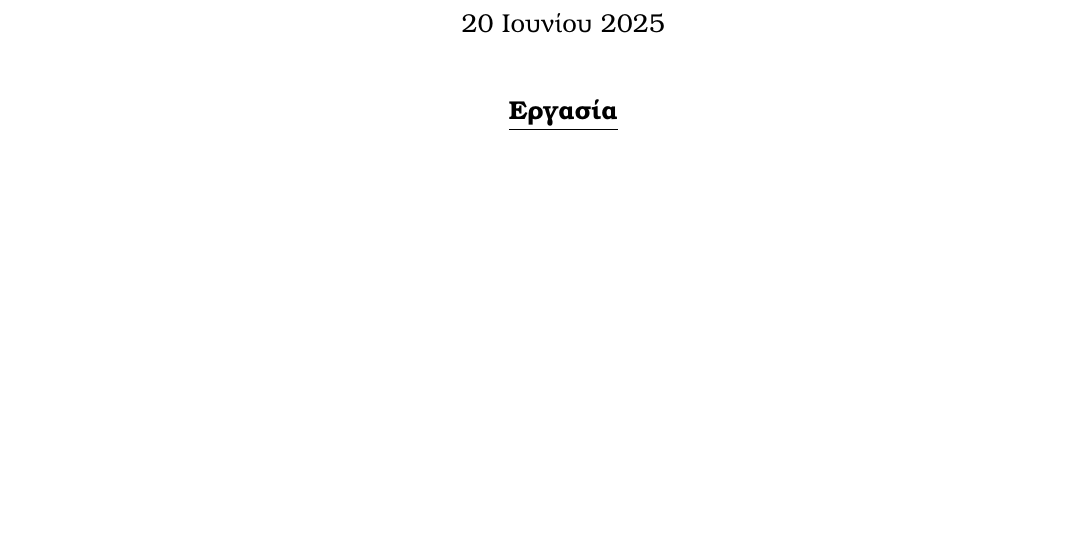
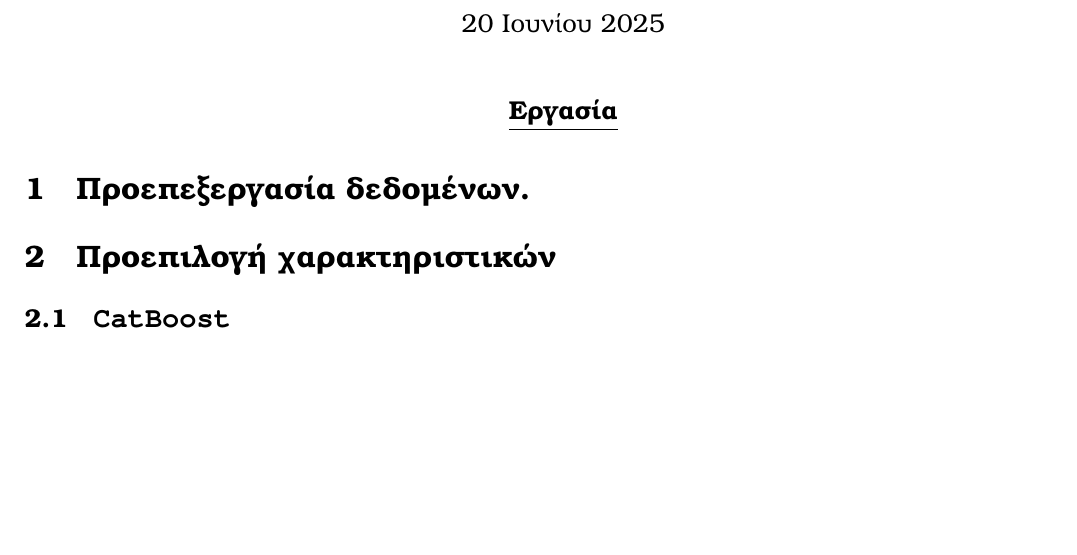
Before and after one commit to katsigiannis/forecasting_systems_assignment, a LaTeX problem sheet (documentation/assignment_report.tex): part of the page, cut so that both start at the same text, the shorter picture padded with empty space. Compiled offline with pdfLaTeX.

Commit message:
feat: updates assignment_report.tex

```diff
--- a/documentation/assignment_report.tex
+++ b/documentation/assignment_report.tex
@@ -144,5 +144,8 @@
 \begin{center}
 \textbf{\underline{\large{Εργασία}}}
 \end{center}
+\section{Προεπεξεργασία δεδομένων.}
+\section{Προεπιλογή χαρακτηριστικών}
+\subsection{\code{CatBoost}}
 
 \end{document}
```
Also changed, not shown: code/main.py (+8 -0 lines).
